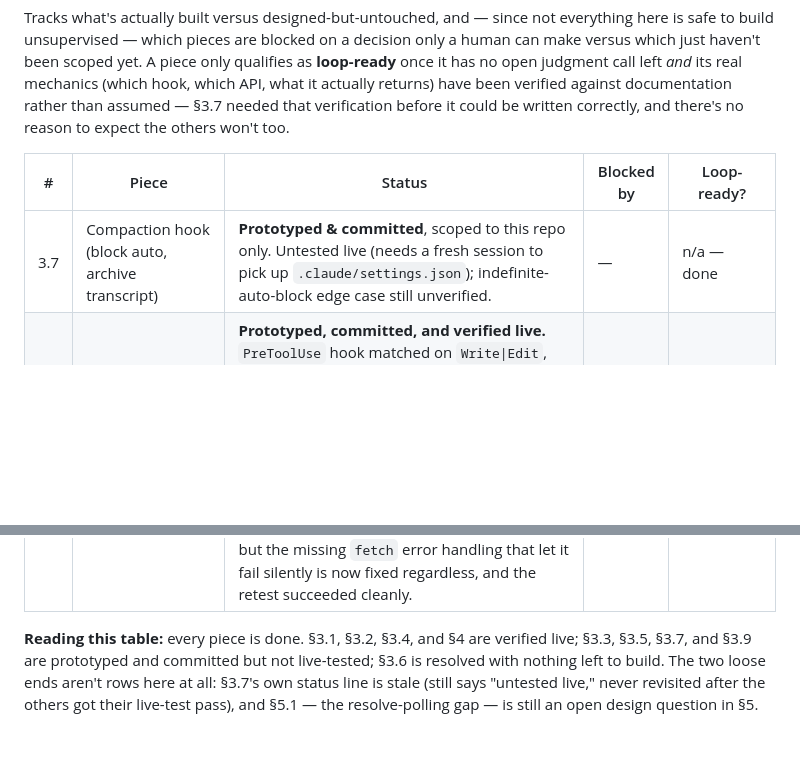
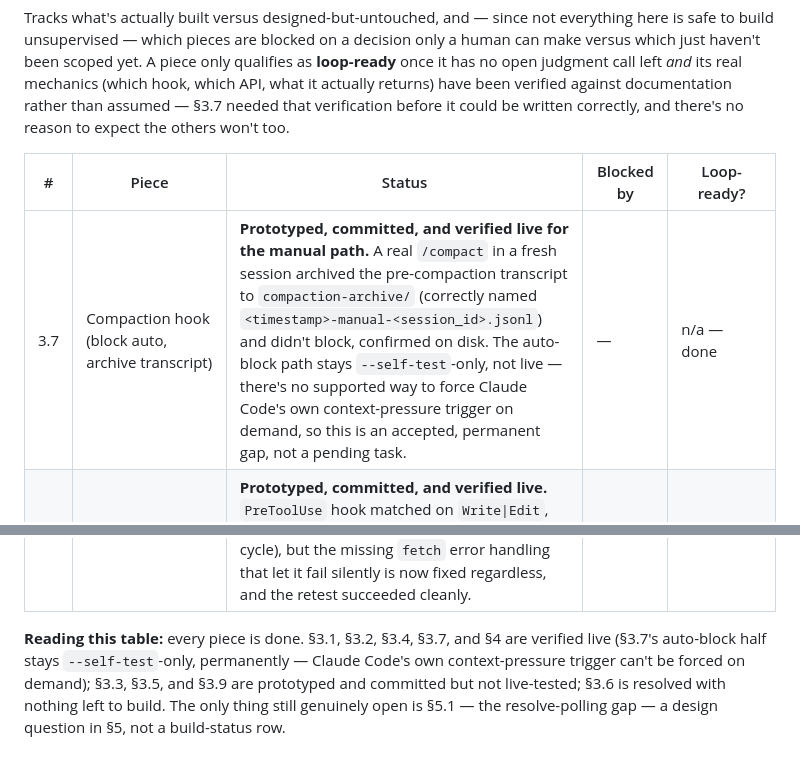
Before and after one commit to nicholas-j-weber/acm2-claude-code, a Markdown page: spec.md, 2 parts joined by grey strips. Rendered like a GitHub page; blank space fills up the shorter version.

Commit message:
Mark §3.7 verified live for the manual path
A real /compact in a fresh session archived the pre-compaction transcript
correctly (right naming, right trigger, real content) and didn't block,
confirmed on disk. Noticed the hook hadn't fired at all during this same
session's earlier compaction — live confirmation of the existing
fresh-session-required caveat, not a new bug.

Auto-block stays self-test-only, documented as a permanent gap rather
than a pending task: there's no supported way to force Claude Code's own
context-pressure trigger on demand.

Co-Authored-By: Claude Sonnet 5 <noreply@anthropic.com>

```diff
--- a/spec.md
+++ b/spec.md
@@ -366,7 +366,7 @@ there's no reason to expect the others won't too.
 
 | # | Piece | Status | Blocked by | Loop-ready? |
 |---|-------|--------|------------|--------------|
-| 3.7 | Compaction hook (block auto, archive transcript) | **Prototyped & committed**, scoped to this repo only. Untested live (needs a fresh session to pick up `.claude/settings.json`); indefinite-auto-block edge case still unverified. | — | n/a — done |
+| 3.7 | Compaction hook (block auto, archive transcript) | **Prototyped, committed, and verified live for the manual path.** A real `/compact` in a fresh session archived the pre-compaction transcript to `compaction-archive/` (correctly named `<timestamp>-manual-<session_id>.jsonl`) and didn't block, confirmed on disk. The auto-block path stays `--self-test`-only, not live — there's no supported way to force Claude Code's own context-pressure trigger on demand, so this is an accepted, permanent gap, not a pending task. | — | n/a — done |
 | 3.1 | Visible/revertible writes | **Prototyped, committed, and verified live.** `PreToolUse` hook matched on `Write\|Edit`, scoped to paths under `memory/`; uses `permissionDecision: "ask"` to route through Claude Code's native permission dialog. A real session confirmed the prompt appears and gates the write correctly. | — | n/a — done |
 | 3.3 | On/off without delete | **Prototyped & committed.** `memory/` dir + frontmatter `status: active\|inactive` field; toggled via `scripts/memory-toggle.mjs <file> on\|off`. | — | n/a — done |
 | 3.5 | Pinning as a floor | **Prototyped & committed.** Same file, `pinned: true\|false` field; `scripts/memory-toggle.mjs <file> pin\|unpin`. §3.4's `CLAUDE.md` instructions check this field and skip pinned entries entirely. | — | n/a — done (consumer is §3.4) |
@@ -376,10 +376,10 @@ there's no reason to expect the others won't too.
 | 3.6 | Chain of accountability | **Resolved and fully satisfied.** `git log` on `memory/` is the `Version` record. §3.2 is read-only, so the write queue this section designed for concurrent writers has no consumer in this draft — nothing left to build. | — | n/a — done |
 | 4 | Companion window + bridge | **Prototyped, committed, and verified live.** `/context-window` correctly probed the port, spawned the server detached, and opened a real browser tab; a real edit-and-save round-tripped through `resolved/` with the body change intact, confirmed on disk, not from either side's narration. One flake along the way: a click didn't reach the server the first time, file stayed untouched in `pending/`, no error surfaced — root cause unconfirmed (most likely a stale click during the auto-poll cycle), but the missing `fetch` error handling that let it fail silently is now fixed regardless, and the retest succeeded cleanly. | — | n/a — done |
 
-**Reading this table:** every piece is done. §3.1, §3.2, §3.4, and §4 are
-verified live; §3.3, §3.5, §3.7, and §3.9 are prototyped and committed but
-not live-tested; §3.6 is resolved with nothing left to build. The two loose
-ends aren't rows here at all: §3.7's own status line is stale (still says
-"untested live," never revisited after the others got their live-test
-pass), and §5.1 — the resolve-polling gap — is still an open design
-question in §5.
+**Reading this table:** every piece is done. §3.1, §3.2, §3.4, §3.7, and §4
+are verified live (§3.7's auto-block half stays `--self-test`-only,
+permanently — Claude Code's own context-pressure trigger can't be forced
+on demand); §3.3, §3.5, and §3.9 are prototyped and committed but not
+live-tested; §3.6 is resolved with nothing left to build. The only thing
+still genuinely open is §5.1 — the resolve-polling gap — a design question
+in §5, not a build-status row.
```
